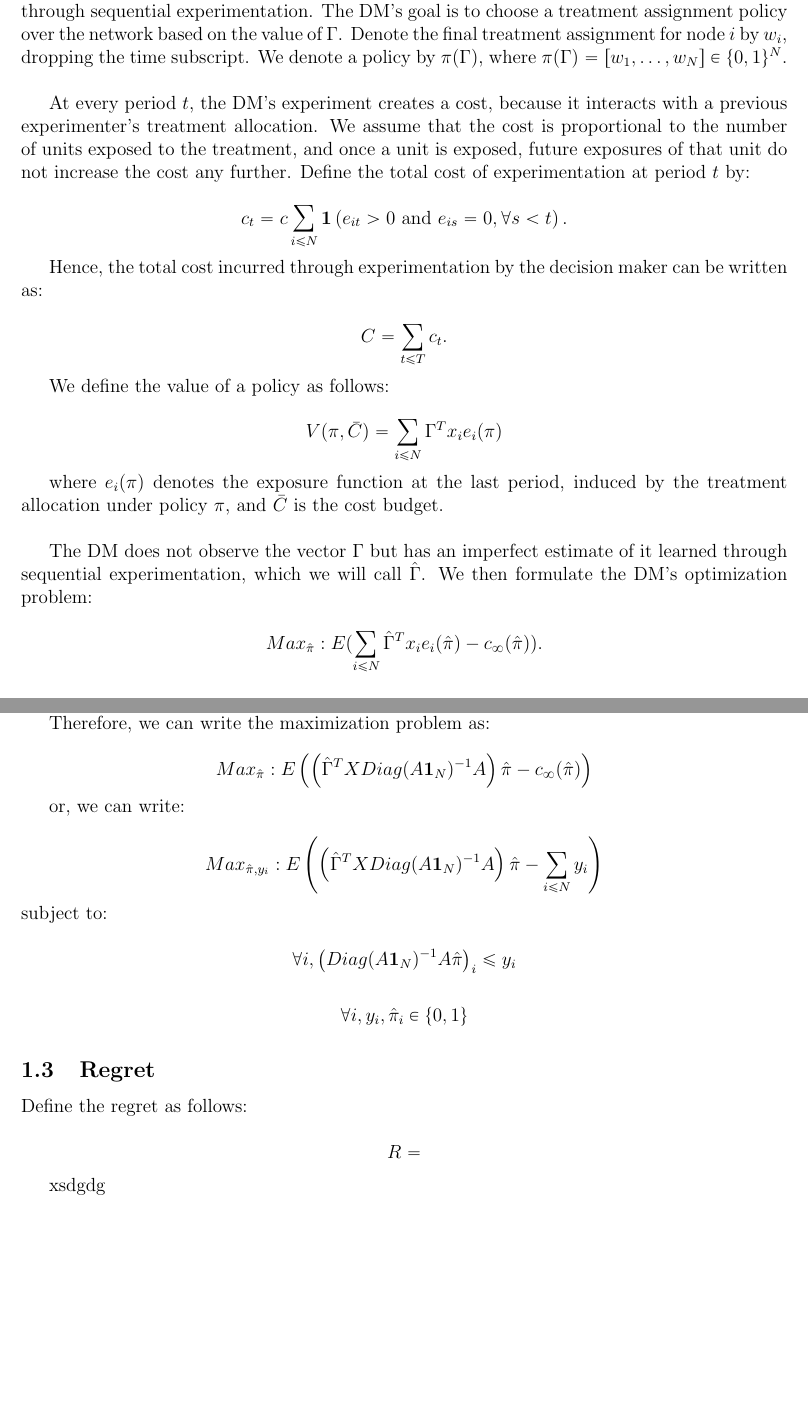
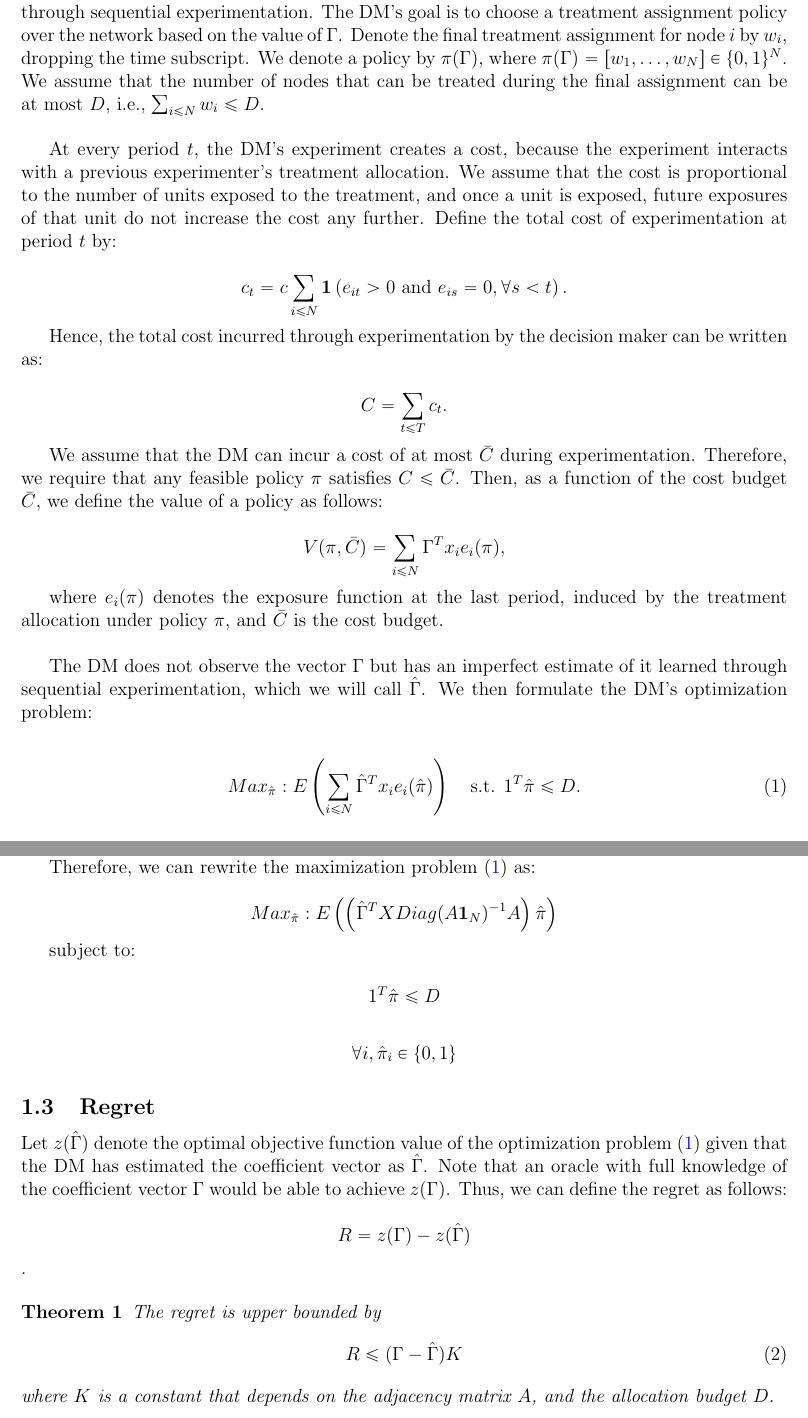
Before and after one commit to erayturkel/NetworkExperiments, a LaTeX document (Network_Experiment_Spillovers.tex): two parts of pages 2 and 3 of 3, joined at a grey line, cut so that both start at the same text, the shorter picture padded with empty space. The pictures show the PDF file Network_Experiment_Spillovers.pdf that the author committed with the source.

Commit message:
edits
regret definition

```diff
--- a/Network_Experiment_Spillovers.tex
+++ b/Network_Experiment_Spillovers.tex
@@ -39,9 +38,9 @@ $$Y_{it}( w_{it}, e_{it}) = \beta^T x_i + \Gamma^T x_i e_{it} + \epsilon_i,$$
 
 where $\beta, \Gamma \in \mathbb{R}^k$, and for all nodes $i$, $\epsilon_i \sim N(0, \sigma^2)$.\\
 
-The decision maker has a prior over the value of the vector $\Gamma$ and updates their beliefs through sequential experimentation. The DM's goal is to choose a treatment assignment policy over the network based on the value of $\Gamma$. Denote the final treatment assignment for node $i$ by $w_i$, dropping the time subscript. We denote a policy by $\pi(\Gamma)$, where $\pi(\Gamma)=[w_1, \dots , w_N] \in \{0,1\}^N$.\\
+The decision maker has a prior over the value of the vector $\Gamma$ and updates their beliefs through sequential experimentation. The DM's goal is to choose a treatment assignment policy over the network based on the value of $\Gamma$. Denote the final treatment assignment for node $i$ by $w_i$, dropping the time subscript. We denote a policy by $\pi(\Gamma)$, where $\pi(\Gamma)=[w_1, \dots , w_N] \in \{0,1\}^N$. We assume that the number of nodes that can be treated during the final assignment can be at most $D$, i.e., $\sum_{i \leq N} w_i \leq D$. \\
 
-At every period $t$, the DM's experiment creates a cost, because it interacts with a previous experimenter's treatment allocation. We assume that the cost is proportional to the number of units exposed to the treatment, and once a unit is exposed, future exposures of that unit do not increase the cost any further. Define the total cost of experimentation at period $t$ by:
+At every period $t$, the DM's experiment creates a cost, because the experiment interacts with a previous experimenter's treatment allocation. We assume that the cost is proportional to the number of units exposed to the treatment, and once a unit is exposed, future exposures of that unit do not increase the cost any further. Define the total cost of experimentation at period $t$ by:
 
 $$c_t = c \sum_{i \leq N} \mathbf{1}\left( e_{it} > 0 \mbox{ and } e_{is}=0,  \forall s<t \right) .$$
 
@@ -49,15 +48,17 @@ Hence, the total cost incurred through experimentation by the decision maker can
 
 $$ C= \sum_{t \leq T} c_t  .$$
 
-We define the value of a policy as follows:
+We assume that the DM can incur a cost of at most $\bar{C}$ during experimentation. Therefore, we require that any feasible policy $\pi$ satisfies $C \leq \bar{C} $. Then, as a function of the cost budget $\bar{C}$, we define the value of a policy as follows:
 
-$$V(\pi, \bar{C})=\sum_{i \leq N} \Gamma^T x_i e_i(\pi) $$
+$$V(\pi, \bar{C})=\sum_{i \leq N} \Gamma^T x_i e_i(\pi), $$
 
 where $e_i(\pi)$ denotes the exposure function at the last period, induced by the treatment allocation under policy $\pi$, and $\bar{C}$ is the cost budget. \\
 
 The DM does not observe the vector $\Gamma$ but has an imperfect estimate of it learned through sequential experimentation, which we will call $\hat \Gamma$. We then formulate the DM's optimization problem:
 
-$$Max_{\hat \pi} : E(\sum_{i \leq N} \hat \Gamma^T x_i e_i(\hat \pi) - c_\infty(\hat \pi) ).$$
+\begin{align}\label{eq:dm_opti}
+Max_{\hat \pi} : E \lt(\sum_{i \leq N} \hat \Gamma^T x_i e_i(\hat \pi)  \rt) \quad \mbox{s.t. } 1^T \hat \pi \leq D .
+\end{align}
 
 \iffalse
 This ends up being equivalent to this minimization (the equivalence to be clarified later):
@@ -82,8 +81,8 @@ $$c_0 = 0_{1 \times N}$$
 $$c_1 = \bar e_1$$
 $$c_2 = (c_1 + e_2) - (Diag(c_1)  \bar e_2)$$
 $$\vdots$$
-$$c_n = (c_{n-1} + \bar e_n) - (Diag(c_{n-1})  \bar e_n)$$
-$$c_\infty = (c_{n} + \bar e_\infty) - (Diag(c_{n})  \bar e_\infty)$$\\
+$$c_n = (c_{n-1} + \bar e_n) - (Diag(c_{n-1})  \bar e_n), $$
+%$$c_\infty = (c_{n} + \bar e_\infty) - (Diag(c_{n})  \bar e_\infty)$$\\
 
 where $Diag(c_n)$ denotes the diagonal matrix with the entries of $c_n$ on its diagonal entries. This recursive formulation captures the notion that the cost of second and future exposures to the experiment are zero.\\
 
@@ -91,12 +90,12 @@ We can also define the exposure vector $e$ in terms of the adjacency matrix of t
 
 Representing $e$ as a vector, we have:
 
-$$Diag(A \mathbf{1}_{N} ) ^{-1} A\pi  = e.$$
+$$Diag(A \mathbf{1}_{N} ) ^{-1} A\pi  = e,$$
+where $\mathbf{1}_{N}$ is an $(N \times 1)$ vector of 1's.
 
-Where $\mathbf{1}_{N}$ is an $(N \times 1)$ vector of 1's.
+Therefore, we can rewrite the maximization problem \eqref{eq:dm_opti} as:
 
-Therefore, we can write the maximization problem as:
+$$Max_{\hat \pi}: E \left( \left(\hat \Gamma^T X Diag(A \mathbf{1}_{N} ) ^{-1} A \right) \hat \pi \right) $$
 
-$$Max_{\hat \pi}: E \left( \left(\hat \Gamma^T X Diag(A \mathbf{1}_{N} ) ^{-1} A \right) \hat \pi  -  c_\infty(\hat \pi) \right)$$
+subject to:
 
-or, we can write:
@@ -106,14 +113,19 @@ $$Max_{\hat \pi, y_i}: E \left( \left(\hat \Gamma^T X Diag(A \mathbf{1}_{N} ) ^{
 $$\forall i,  \left( Diag(A \mathbf{1}_{N} ) ^{-1} A \hat \pi \right)_i \leq y_i$$
 
 $$\forall i, y_i, \hat \pi_i \in \{0,1\} $$
+\fi
 
 \subsection{Regret}
-Define the regret as follows:
+Let $z(\hat \Gamma)$ denote the optimal objective function value of the optimization problem \eqref{eq:dm_opti} given that the DM has estimated the coefficient vector as $\hat{\Gamma} $. Note that an oracle with full knowledge of the coefficient vector $\Gamma$ would be able to achieve $z(\Gamma)$. Thus, we can define the regret as follows:
 
-$$R =  $$
+$$R = z(\Gamma) - z(\hat{\Gamma}) $$.
 
-\begin{theorem}
-xsdgdg
-\end{theorem}
+\begin{thm}
+The regret is upper bounded by
+\begin{align}
+R \leq (\Gamma - \hat{\Gamma}) K
+\end{align}
+where $K$ is a constant that depends on the adjacency matrix $A$, and the allocation budget $D$.
+\end{thm}
 
 \end{document}
```
Also changed, not shown: macros/kuang_macro.sty (deleted, +0 -107 lines), macros/minesu_macro.sty (+105 -8 lines), Network_Experiment_Spillovers.pdf, Network_Experiment_Spillovers.tex (13 more changed lines), 3 other files.
